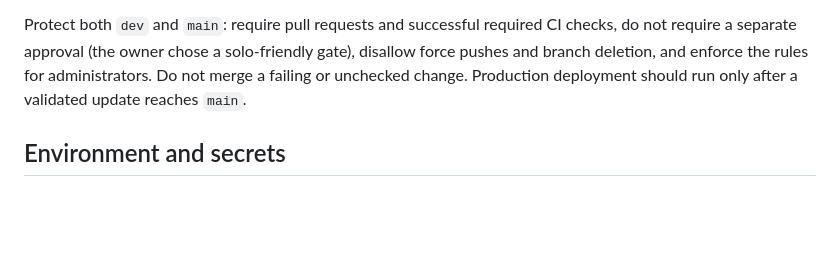
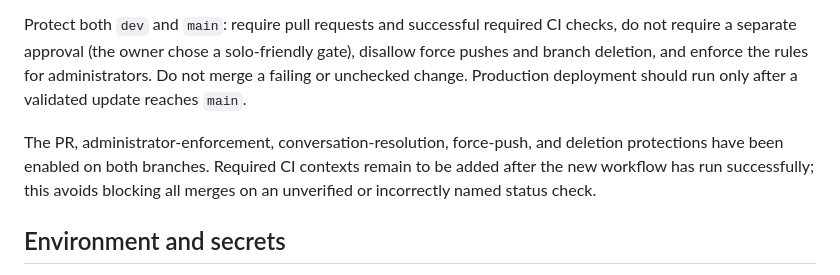
Before and after one commit to creeky240/Cottage44-menu, a Markdown page: docs/architecture.md, the part around the change. Drawn GitHub-style; blank space fills up the shorter version.

Commit message:
Record active branch protections
Co-authored-by: Copilot App <223556219+Copilot@users.noreply.github.com>

```diff
--- a/docs/architecture.md
+++ b/docs/architecture.md
@@ -99,6 +99,11 @@ gate), disallow force pushes and branch deletion, and enforce the rules for
 administrators. Do not merge a failing or unchecked change. Production
 deployment should run only after a validated update reaches `main`.
 
+The PR, administrator-enforcement, conversation-resolution, force-push, and
+deletion protections have been enabled on both branches. Required CI contexts
+remain to be added after the new workflow has run successfully; this avoids
+blocking all merges on an unverified or incorrectly named status check.
+
 ## Environment and secrets
 
 The public Supabase URL and publishable/anon key are identifiers intended for
```
